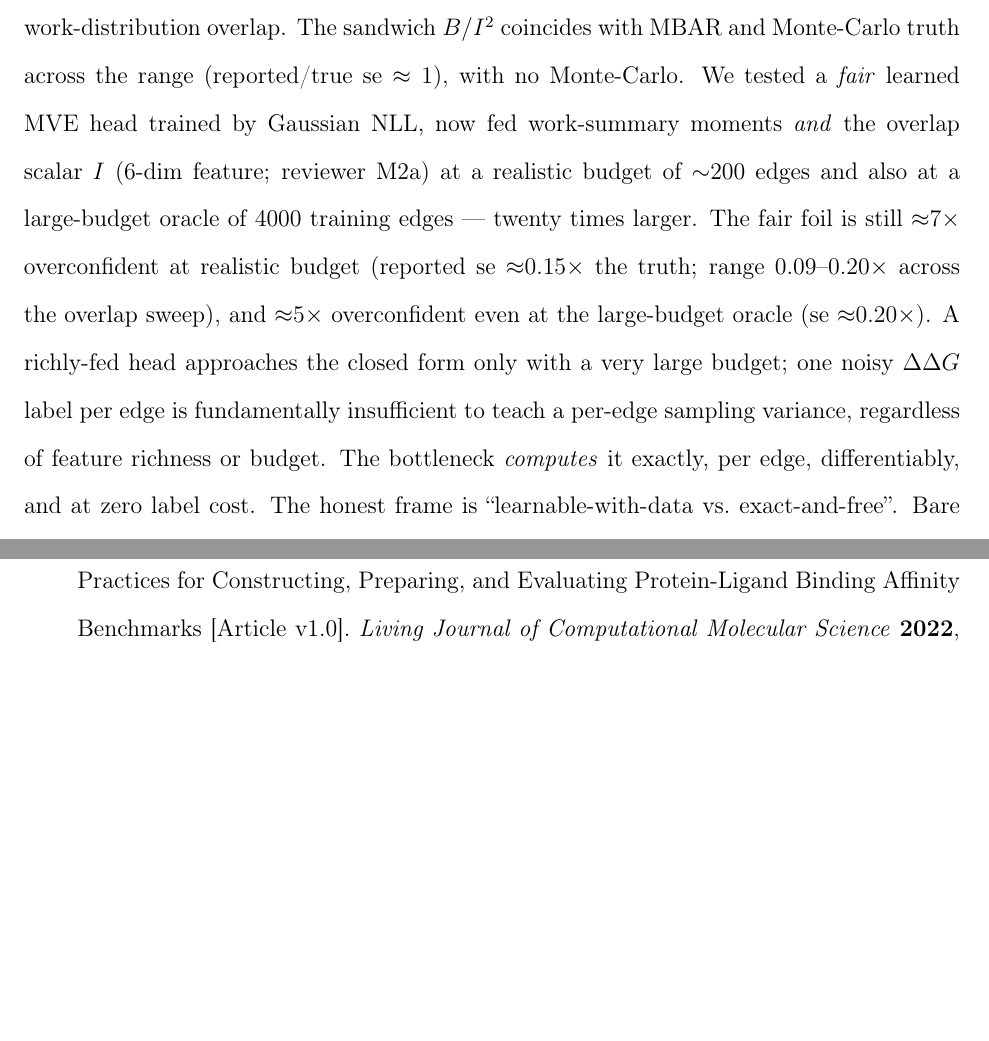
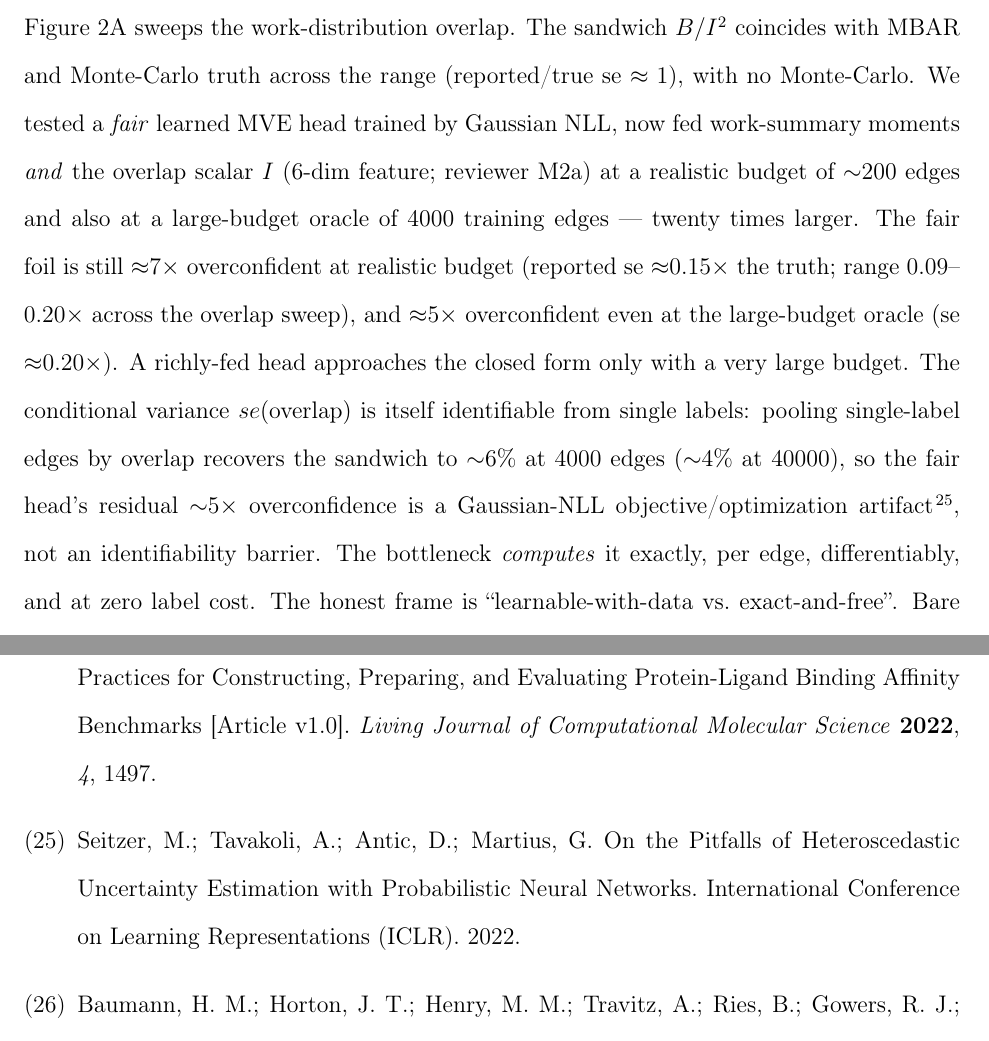
Before and after one commit to doctawho42/fep-surrogate-pipeline, a LaTeX paper (docs/paper_jctc.tex, which reads docs/paper_body.tex): two parts of pages 6 and 17 of 30 before the commit and two parts of pages 6 and 18 of 30 after it, joined at a grey line, cut so that both start at the same text, the shorter picture padded with empty space. Compiled offline with pdfLaTeX.

Commit message:
docs(paper1): retract 'regardless of budget' overclaim; residual overconfidence is objective artifact not identifiability barrier (Seitzer 2022) — reviewer round-2 §3

```diff
--- a/docs/paper_body.tex
+++ b/docs/paper_body.tex
@@ -153,7 +153,7 @@ regime (at extreme low overlap, $n{=}20$, the bias-corrected plug-in runs $\sim$
 MBAR, both $\approx1$).
 The sandwich is derived for independent samples; on real FEP works both the sandwich inputs and the bootstrap truth are subsampled to the statistical inefficiency $g$~\citep{shirts2008mbar} before $B$ is formed, so the reported panel-B ratios use effective $n$.
 
-\paragraph{Figure~\ref{fig:A}: the readout is correct; the learned foil cannot be.}
+\paragraph{Figure~\ref{fig:A}: the readout is correct; the learned foil is not (at any budget we tested).}
 Figure~\ref{fig:A}A sweeps the work-distribution overlap. The sandwich $B/I^2$ coincides with
 MBAR and Monte-Carlo truth across the range (reported/true se $\approx1$), with no Monte-Carlo.
 We tested a \emph{fair} learned MVE head trained by Gaussian NLL, now fed work-summary
@@ -162,10 +162,12 @@ $\sim$200 edges and also at a large-budget oracle of 4000 training edges --- twe
 The fair foil is still ${\approx}7\times$ overconfident at realistic budget (reported se
 ${\approx}0.15\times$ the truth; range $0.09$--$0.20\times$ across the overlap sweep), and
 ${\approx}5\times$ overconfident even at the large-budget oracle (se ${\approx}0.20\times$).
-A richly-fed head approaches the closed form only with a very large budget; one noisy
-$\ddG$ label per edge is fundamentally insufficient to teach a per-edge sampling variance,
-regardless of feature richness or budget.  The bottleneck \emph{computes} it exactly, per edge,
-differentiably, and at zero label cost. The honest frame is
+A richly-fed head approaches the closed form only with a very large budget. The conditional
+variance $se(\text{overlap})$ is itself identifiable from single labels: pooling single-label
+edges by overlap recovers the sandwich to $\sim$6\% at $4000$ edges ($\sim$4\% at $40000$), so
+the fair head's residual $\sim$5$\times$ overconfidence is a Gaussian-NLL objective/optimization
+artifact~\citep{seitzer2022pitfalls}, not an identifiability barrier. The bottleneck
+\emph{computes} it exactly, per edge, differentiably, and at zero label cost. The honest frame is
 ``learnable-with-data vs.\ exact-and-free''. Bare $1/I$ is shown only as the
 information-equality plug-in it corrects ($1.08$--$2.65\times$, worst at high overlap), not as a
 baseline anyone reports. Figure~\ref{fig:A}B checks calibration on real protein--ligand BACE1
```
Also changed, not shown: docs/refs.bib (+9 -0 lines), docs/paper_body.tex (4 more changed lines).
